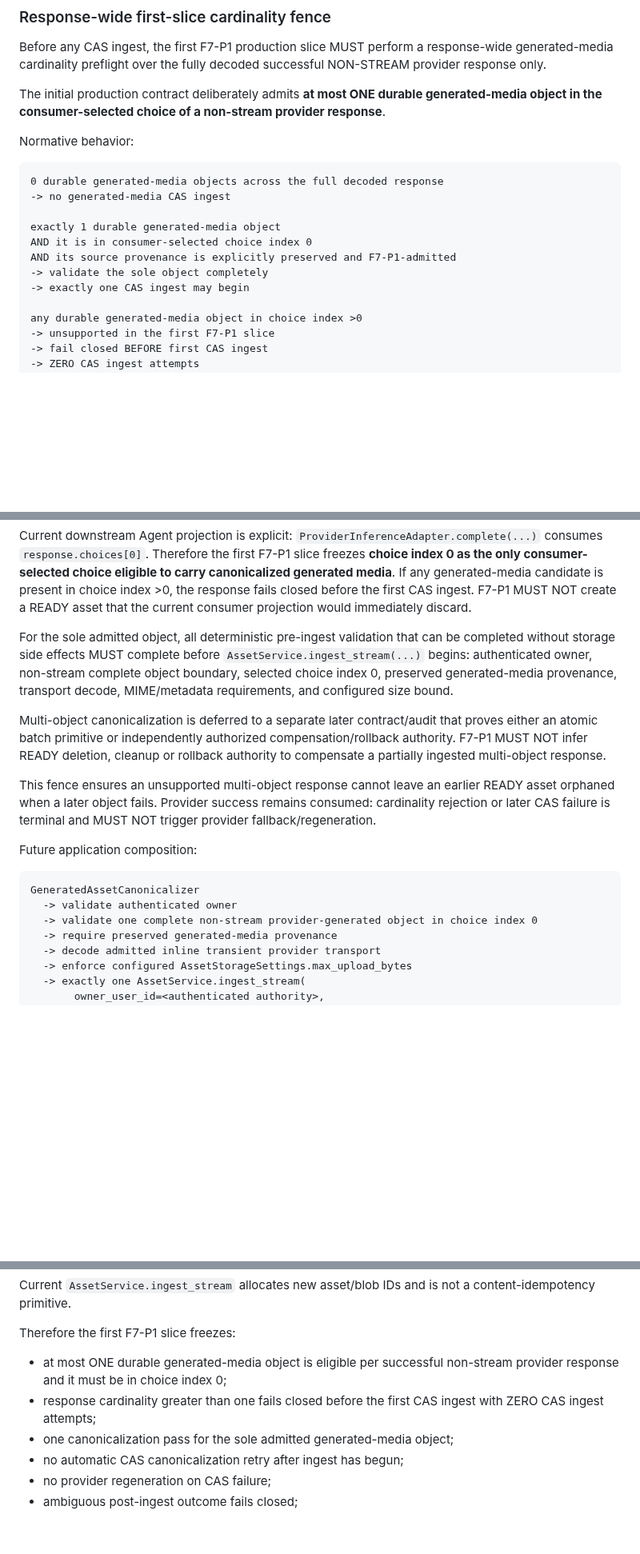
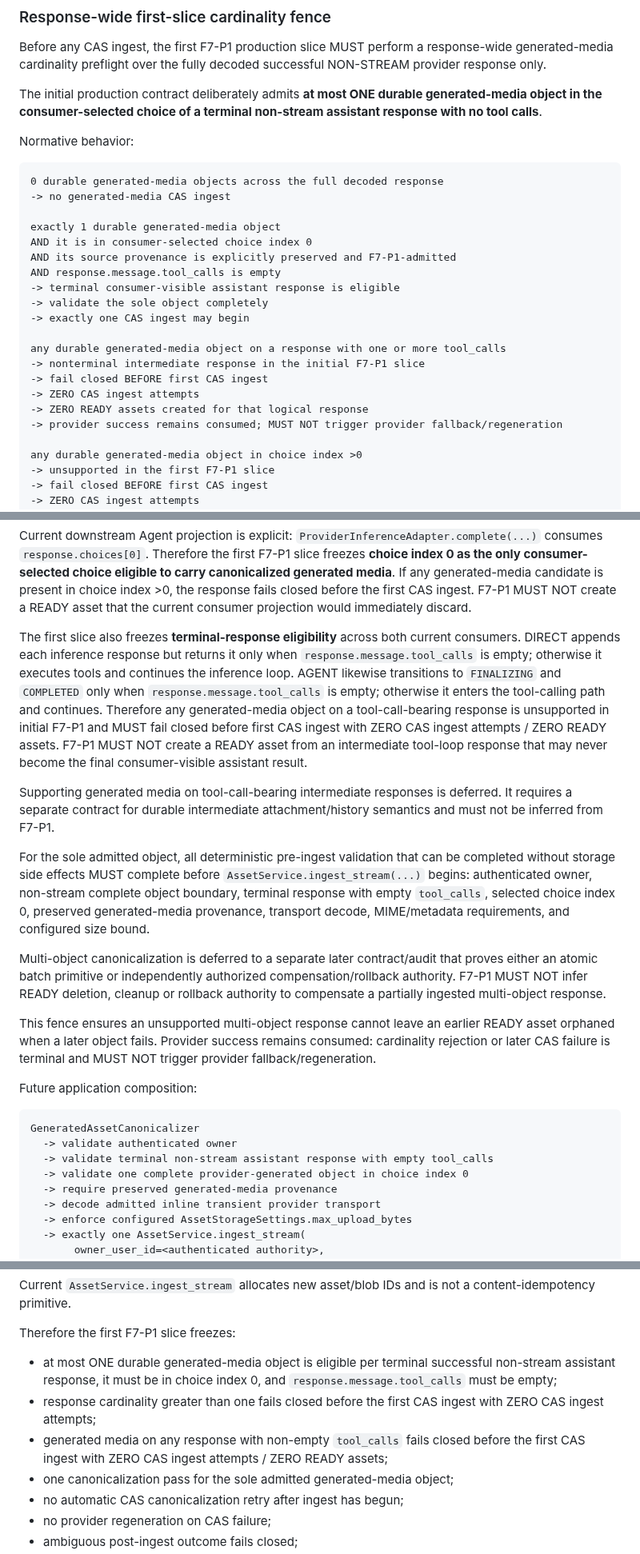
Before and after one commit to boxs-51/assistant, a Markdown page: docs/central_asset/CAS_F7_0_GENERATED_MEDIA_CANONICALIZATION_CONTRACT_ECB7E5DC.md, 3 parts joined by grey strips. Shown at 80% size. Drawn GitHub-style; blank space fills up the shorter version.

Commit message:
CAS-F7-0: reject media on nonterminal tool-call responses

````diff
--- a/docs/central_asset/CAS_F7_0_GENERATED_MEDIA_CANONICALIZATION_CONTRACT_ECB7E5DC.md
+++ b/docs/central_asset/CAS_F7_0_GENERATED_MEDIA_CANONICALIZATION_CONTRACT_ECB7E5DC.md
@@ -242,7 +242,7 @@ Provider name, model, provider response ID and MIME/filename are metadata/proven
 
 Before any CAS ingest, the first F7-P1 production slice MUST perform a response-wide generated-media cardinality preflight over the fully decoded successful NON-STREAM provider response only.
 
-The initial production contract deliberately admits **at most ONE durable generated-media object in the consumer-selected choice of a non-stream provider response**.
+The initial production contract deliberately admits **at most ONE durable generated-media object in the consumer-selected choice of a terminal non-stream assistant response with no tool calls**.
 
 Normative behavior:
 
@@ -253,8 +253,17 @@ Normative behavior:
 exactly 1 durable generated-media object
 AND it is in consumer-selected choice index 0
 AND its source provenance is explicitly preserved and F7-P1-admitted
+AND response.message.tool_calls is empty
+-> terminal consumer-visible assistant response is eligible
 -> validate the sole object completely
 -> exactly one CAS ingest may begin
+
+any durable generated-media object on a response with one or more tool_calls
+-> nonterminal intermediate response in the initial F7-P1 slice
+-> fail closed BEFORE first CAS ingest
+-> ZERO CAS ingest attempts
+-> ZERO READY assets created for that logical response
+-> provider success remains consumed; MUST NOT trigger provider fallback/regeneration
 
 any durable generated-media object in choice index >0
 -> unsupported in the first F7-P1 slice
@@ -273,7 +282,11 @@ The cardinality preflight counts every provider-produced attachment/object whose
 
 Current downstream Agent projection is explicit: `ProviderInferenceAdapter.complete(...)` consumes `response.choices[0]`. Therefore the first F7-P1 slice freezes **choice index 0 as the only consumer-selected choice eligible to carry canonicalized generated media**. If any generated-media candidate is present in choice index >0, the response fails closed before the first CAS ingest. F7-P1 MUST NOT create a READY asset that the current consumer projection would immediately discard.
 
-For the sole admitted object, all deterministic pre-ingest validation that can be completed without storage side effects MUST complete before `AssetService.ingest_stream(...)` begins: authenticated owner, non-stream complete object boundary, selected choice index 0, preserved generated-media provenance, transport decode, MIME/metadata requirements, and configured size bound.
+The first slice also freezes **terminal-response eligibility** across both current consumers. DIRECT appends each inference response but returns it only when `response.message.tool_calls` is empty; otherwise it executes tools and continues the inference loop. AGENT likewise transitions to `FINALIZING` and `COMPLETED` only when `response.message.tool_calls` is empty; otherwise it enters the tool-calling path and continues. Therefore any generated-media object on a tool-call-bearing response is unsupported in initial F7-P1 and MUST fail closed before first CAS ingest with ZERO CAS ingest attempts / ZERO READY assets. F7-P1 MUST NOT create a READY asset from an intermediate tool-loop response that may never become the final consumer-visible assistant result.
+
+Supporting generated media on tool-call-bearing intermediate responses is deferred. It requires a separate contract for durable intermediate attachment/history semantics and must not be inferred from F7-P1.
+
+For the sole admitted object, all deterministic pre-ingest validation that can be completed without storage side effects MUST complete before `AssetService.ingest_stream(...)` begins: authenticated owner, non-stream complete object boundary, terminal response with empty `tool_calls`, selected choice index 0, preserved generated-media provenance, transport decode, MIME/metadata requirements, and configured size bound.
 
 Multi-object canonicalization is deferred to a separate later contract/audit that proves either an atomic batch primitive or independently authorized compensation/rollback authority. F7-P1 MUST NOT infer READY deletion, cleanup or rollback authority to compensate a partially ingested multi-object response.
 
@@ -284,7 +297,8 @@ Future application composition:
 ```text
 GeneratedAssetCanonicalizer
   -> validate authenticated owner
-  -> validate one complete non-stream provider-generated object in choice index 0
+  -> validate terminal non-stream assistant response with empty tool_calls
+  -> validate one complete provider-generated object in choice index 0
   -> require preserved generated-media provenance
   -> decode admitted inline transient provider transport
   -> enforce configured AssetStorageSettings.max_upload_bytes
@@ -307,8 +321,9 @@ GeneratedAssetCanonicalizer
 Current `AssetService.ingest_stream` allocates new asset/blob IDs and is not a content-idempotency primitive.
 
 Therefore the first F7-P1 slice freezes:
-- at most ONE durable generated-media object is eligible per successful non-stream provider response and it must be in choice index 0;
+- at most ONE durable generated-media object is eligible per terminal successful non-stream assistant response, it must be in choice index 0, and `response.message.tool_calls` must be empty;
 - response cardinality greater than one fails closed before the first CAS ingest with ZERO CAS ingest attempts;
+- generated media on any response with non-empty `tool_calls` fails closed before the first CAS ingest with ZERO CAS ingest attempts / ZERO READY assets;
 - one canonicalization pass for the sole admitted generated-media object;
 - no automatic CAS canonicalization retry after ingest has begun;
 - no provider regeneration on CAS failure;
````
Also changed, not shown: other parts of docs/central_asset/CAS_F7_0_GENERATED_MEDIA_CANONICALIZATION_CONTRACT_ECB7E5DC.md (+5 -2 lines).
